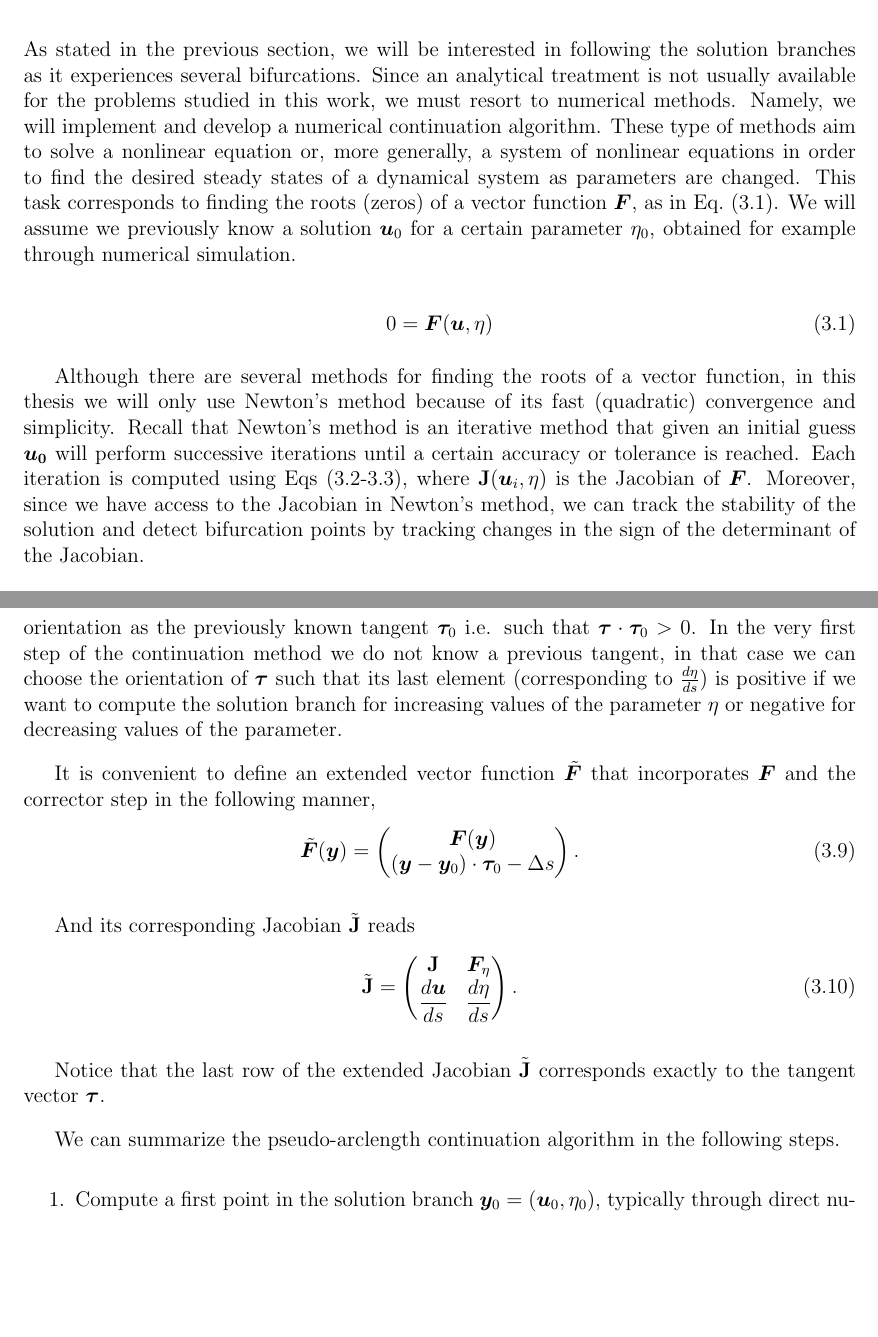
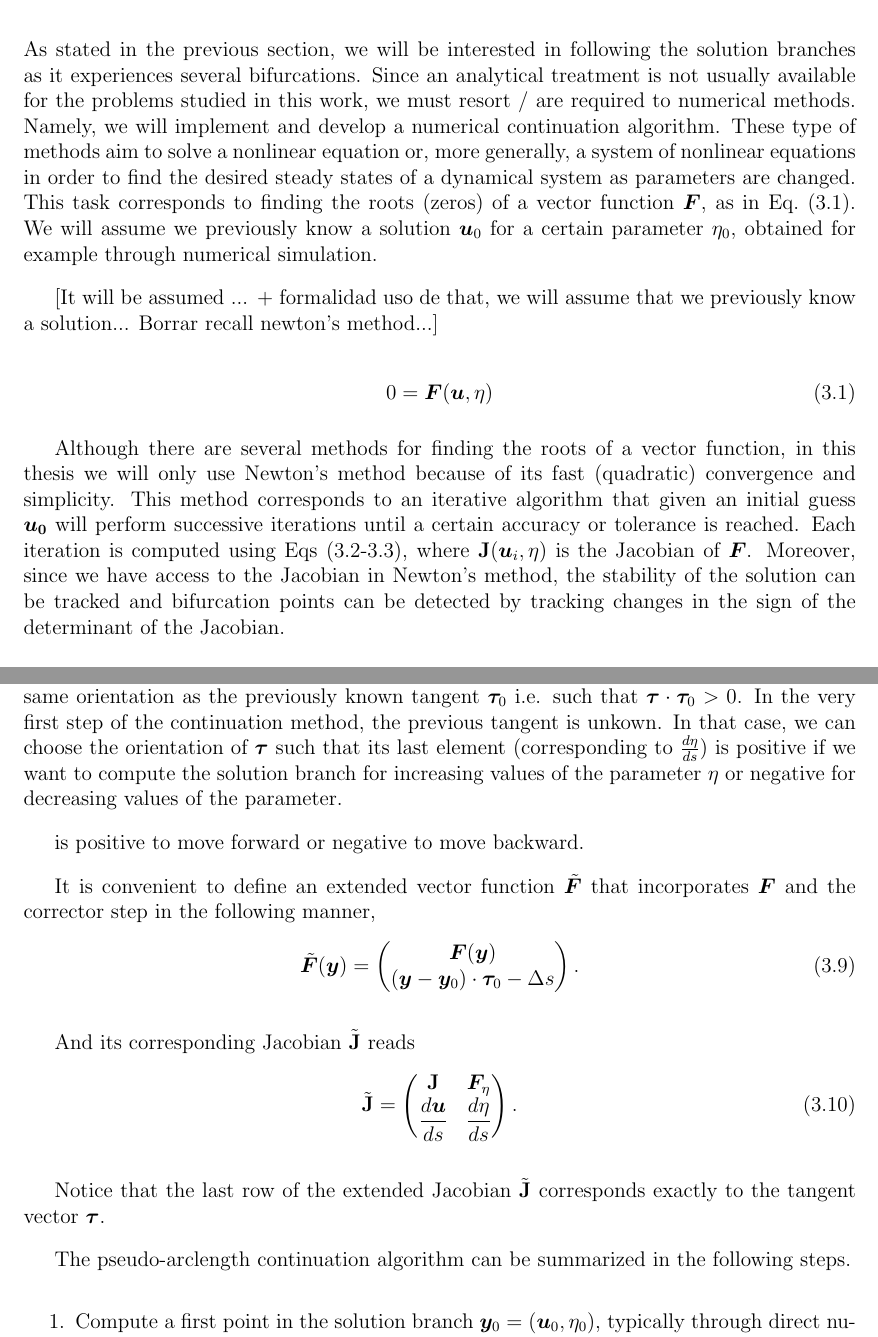
Before and after one commit to MBataille/tesis, a LaTeX thesis (main.tex, which reads chapters/continuation.tex): two parts of pages 12 and 15 of 30, joined at a grey line, cut so that both start at the same text, the shorter picture padded with empty space. Compiled offline with pdfLaTeX.

Commit message:
cambios tutoria continuation

```diff
--- a/chapters/continuation.tex
+++ b/chapters/continuation.tex
@@ -2,12 +2,18 @@
 
 As stated in the previous section, we will be interested in following the solution
 branches as it experiences several bifurcations. Since an analytical treatment is not
-usually available for the problems studied in this work, we must resort to numerical methods.
+usually available for the problems studied in this work, we must resort / are required to numerical methods.
 Namely, we will implement and develop a numerical continuation algorithm. These type of methods
 aim to solve a nonlinear equation or, more generally, a system of nonlinear equations in order to find the desired steady states of a dynamical system
 as parameters are changed. This task corresponds to finding the roots (zeros) of a vector function $\bm{F}$, as in Eq.~(\ref{eq:pre_nc_zeros}).
 We will assume we previously know a solution $\bm{u}_0$ for a certain parameter $\eta_0$, obtained
 for example through numerical simulation.
+
+
+[It will be assumed ...
++ formalidad uso de that, we will assume that we previously know a solution...
+Borrar recall newton's method...]
+% This method  corresponds
 
 \begin{equation}
     0 = \bm{F}(\bm{u}, \eta)
@@ -16,12 +22,11 @@ for example through numerical simulation.
 
 Although there are several methods for finding the roots of a vector function,
 in this thesis we will only use Newton's method because of its fast (quadratic) convergence
-and simplicity. Recall that Newton's method is an iterative method that given an initial
+and simplicity. This method corresponds to an iterative algorithm that given an initial
 guess $\bm{u_0}$ will perform successive iterations until a certain accuracy or tolerance
 is reached. Each iteration is computed using Eqs~(\ref{eq:pre_nc_newt1}-\ref{eq:pre_nc_newt2}),
 where $\matr{J}(\bm{u}_i, \eta)$ is the Jacobian of $\bm{F}$. Moreover, since we have access
-to the Jacobian in Newton's method, we can track the stability of the solution and detect bifurcation
-points by tracking changes in the sign of the determinant of the Jacobian.
+to the Jacobian in Newton's method, the stability of the solution can be tracked and bifurcation points can be detected by tracking changes in the sign of the determinant of the Jacobian.
 
 \begin{align}
     \matr{J}(\bm{u}_i, \eta) \Delta \bm{u}_{i+1} &= - \bm{F}(\bm{u}_i, \eta)
@@ -132,10 +140,12 @@ it constitutes a system of linear equations, it can be solved using a standard l
 the tangent vector must be normalized in order to satisfy Eq.~(\ref{eq:pre_nc_tangent_normalization})
 and its sign chosen such that it has the same orientation as the previously
 known tangent $\bm{\tau}_0$ i.e. such that $\bm{\tau} \cdot \bm{\tau}_0 > 0$. In the very first step
-of the continuation method we do not know a previous tangent, in that case we can choose the
+of the continuation method, the previous tangent is unkown. In that case, we can choose the
 orientation of $\bm{\tau}$ such that its last element (corresponding to  $\frac{d \eta}{ds}$) is
 positive if we want to compute the solution branch for increasing values of the parameter $\eta$ or negative
 for decreasing values of the parameter.
+
+is positive to move forward or negative to move backward.
 
 It is convenient to define an extended vector function $\tilde{ \bm{F} }$ that incorporates $\bm{F}$
 and the corrector step in the following manner,
@@ -160,7 +170,7 @@ And its corresponding Jacobian $\tilde{\matr{J}}$ reads
 Notice that the last row of the extended Jacobian $\tilde{\matr{J}}$ corresponds
 exactly to the tangent vector $\bm{\tau}$.
 
-We can summarize the pseudo-arclength continuation algorithm in the following steps.
+The pseudo-arclength continuation algorithm can be summarized in the following steps.
 
 \begin{enumerate}
     \item Compute a first point in the solution branch $\bm{y}_0 = (\bm{u}_0, \eta_0)$,
```
Also changed, not shown: main.pdf, chapters/continuation.tex (21 more changed lines), 8 other files.
